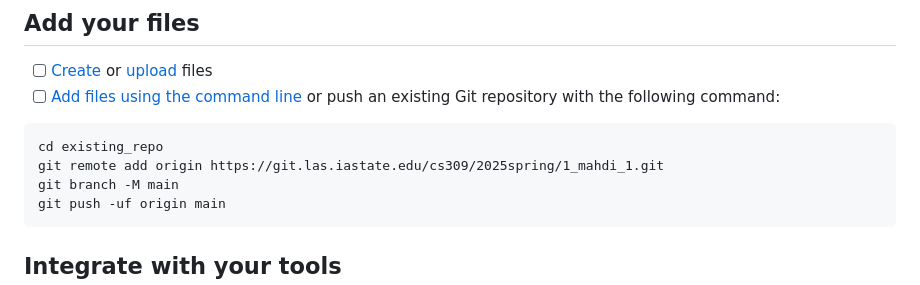
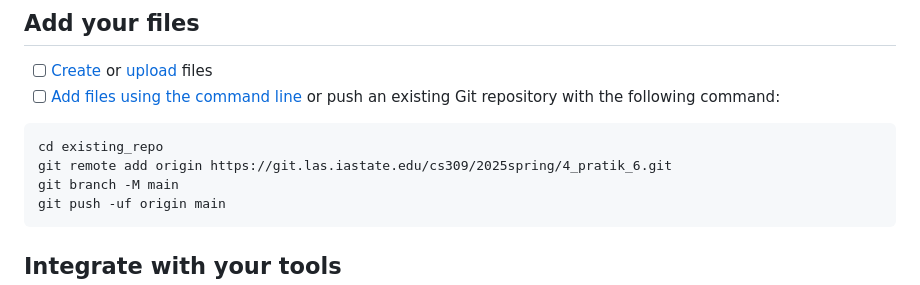
Before and after one commit to carterscott344/309-BashZones, a Markdown page: README.md, the part around the change. Rendered like a GitHub page.

````diff
--- a/README.md
+++ b/README.md
@@ -15,7 +15,7 @@ Already a pro? Just edit this README.md and make it your own. Want to make it ea
 
 ```
 cd existing_repo
-git remote add origin https://git.las.iastate.edu/cs309/2025spring/1_mahdi_1.git
+git remote add origin https://git.las.iastate.edu/cs309/2025spring/4_pratik_6.git
 git branch -M main
 git push -uf origin main
 ```
````
